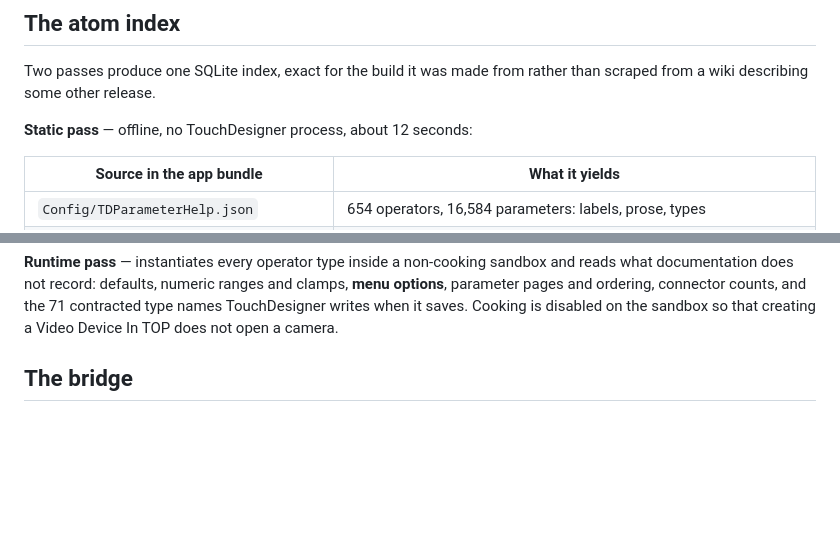
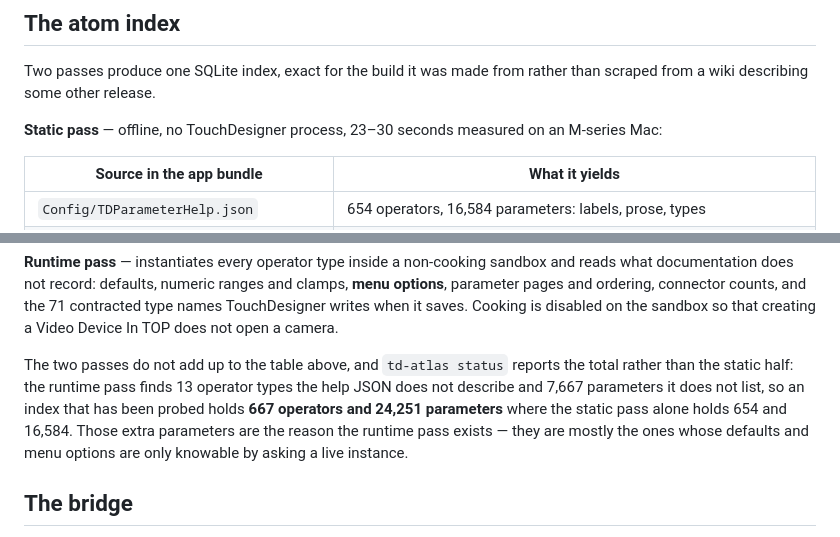
Before and after one commit to grigabyte/td-atlas, a Markdown page: README.md, 2 parts joined by grey strips. Rendered like a GitHub page; blank space fills up the shorter version.

Commit message:
Say why the index holds more than the help file describes
The README quoted the static pass and  reports the total, so
the two looked like they disagreed. They do not: the runtime pass finds 13
operator types and 7,667 parameters the help JSON never lists — which is what
the runtime pass is for. Rebuilt into a separate file with --db, so the working
index and its probe data were never at risk; the static pass takes 23-30 s, not
the 12 the README inherited.

```diff
--- a/README.md
+++ b/README.md
@@ -21,7 +21,8 @@ td-atlas is built on two observations:
 Two passes produce one SQLite index, exact for the build it was made from
 rather than scraped from a wiki describing some other release.
 
-**Static pass** — offline, no TouchDesigner process, about 12 seconds:
+**Static pass** — offline, no TouchDesigner process, 23–30 seconds measured
+on an M-series Mac:
 
 | Source in the app bundle | What it yields |
 | --- | --- |
@@ -37,6 +38,14 @@ and clamps, **menu options**, parameter pages and ordering, connector counts,
 and the 71 contracted type names TouchDesigner writes when it saves. Cooking is
 disabled on the sandbox so that creating a Video Device In TOP does not open a
 camera.
+
+The two passes do not add up to the table above, and `td-atlas status` reports
+the total rather than the static half: the runtime pass finds 13 operator types
+the help JSON does not describe and 7,667 parameters it does not list, so an
+index that has been probed holds **667 operators and 24,251 parameters** where
+the static pass alone holds 654 and 16,584. Those extra parameters are the
+reason the runtime pass exists — they are mostly the ones whose defaults and
+menu options are only knowable by asking a live instance.
 
 ## The bridge
 
```
